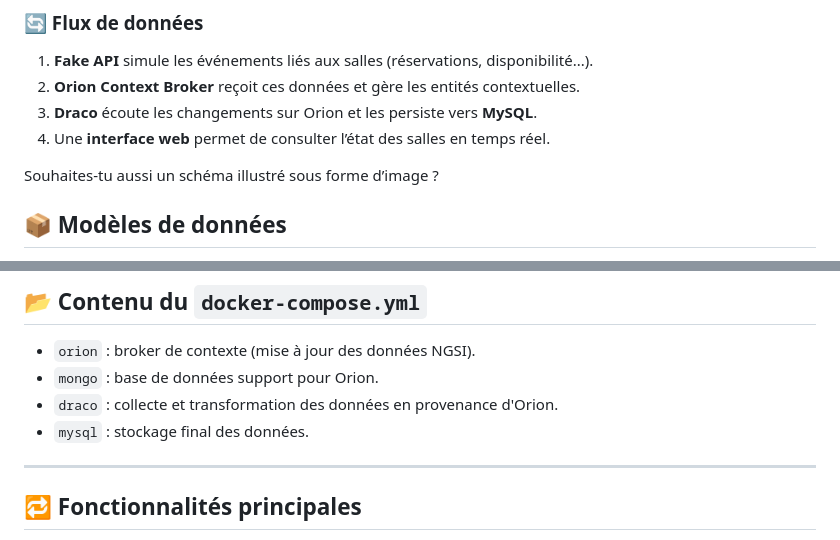
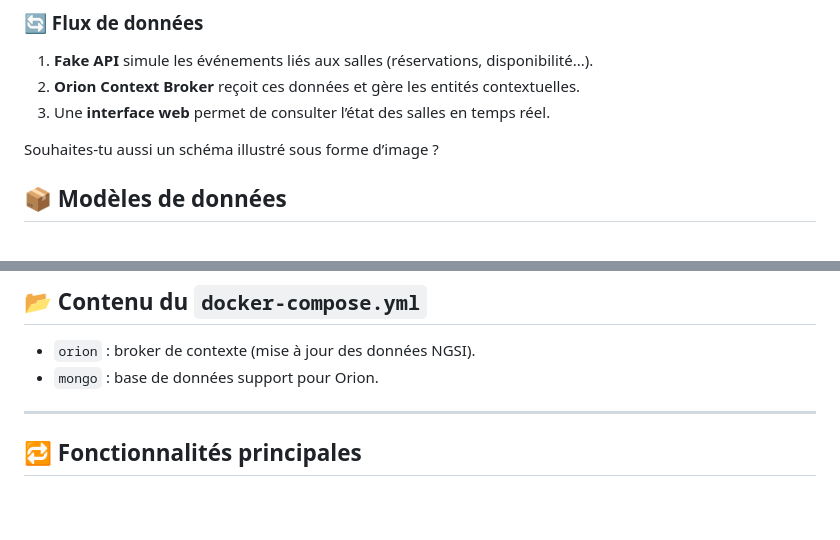
Before and after one commit to Hedi-Bk/digital-twin-room-booking, a Markdown page: README.md, 2 parts joined by grey strips. GitHub-like rendering; blank space fills up the shorter version.

```diff
--- a/README.md
+++ b/README.md
@@ -49,8 +49,7 @@ Ce projet est une application de démonstration de **jumeau numérique pour la r
 
 1. **Fake API** simule les événements liés aux salles (réservations, disponibilité...).
 2. **Orion Context Broker** reçoit ces données et gère les entités contextuelles.
-3. **Draco** écoute les changements sur Orion et les persiste vers **MySQL**.
-4. Une **interface web** permet de consulter l’état des salles en temps réel.
+3. Une **interface web** permet de consulter l’état des salles en temps réel.
 
 Souhaites-tu aussi un schéma illustré sous forme d’image ?
 
@@ -100,9 +99,6 @@ docker compose up -d
 
 - `orion` : broker de contexte (mise à jour des données NGSI).
 - `mongo` : base de données support pour Orion.
-- `draco` : collecte et transformation des données en provenance d'Orion.
-- `mysql` : stockage final des données.
-
 ---
 
 ## 🔁 Fonctionnalités principales
```
